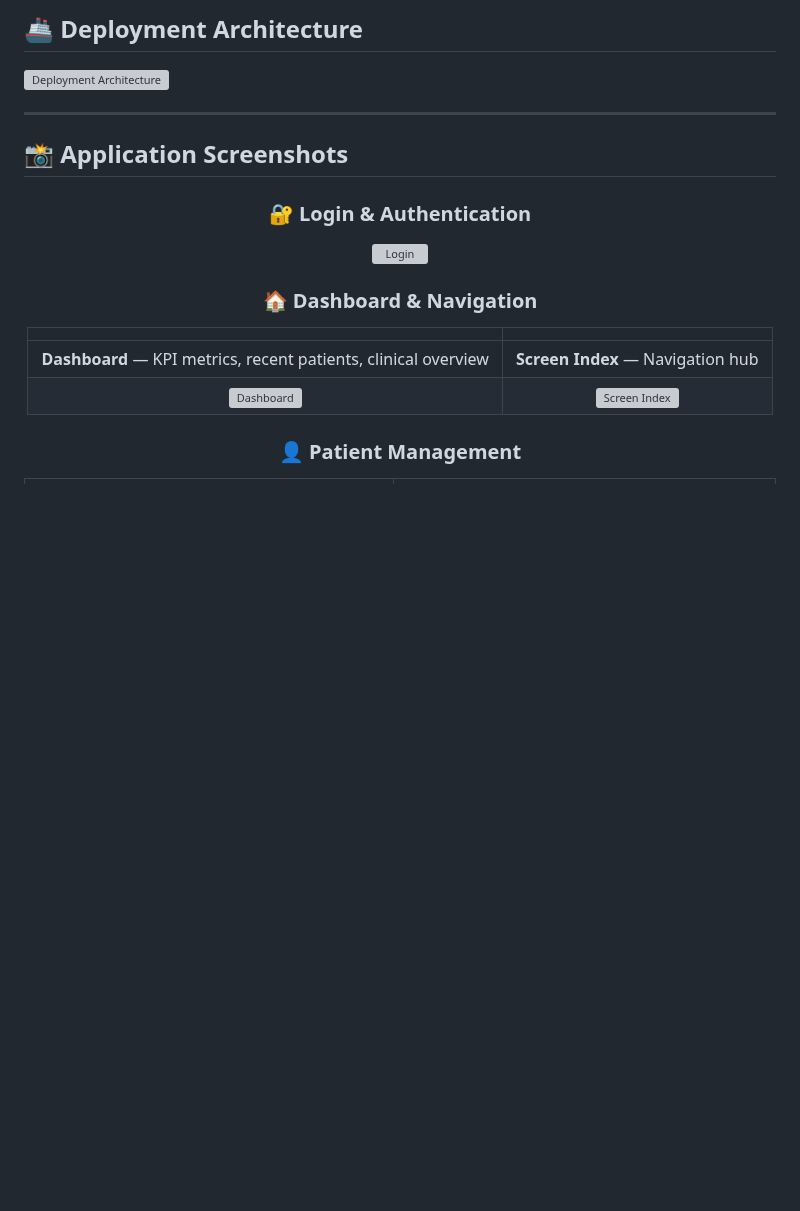
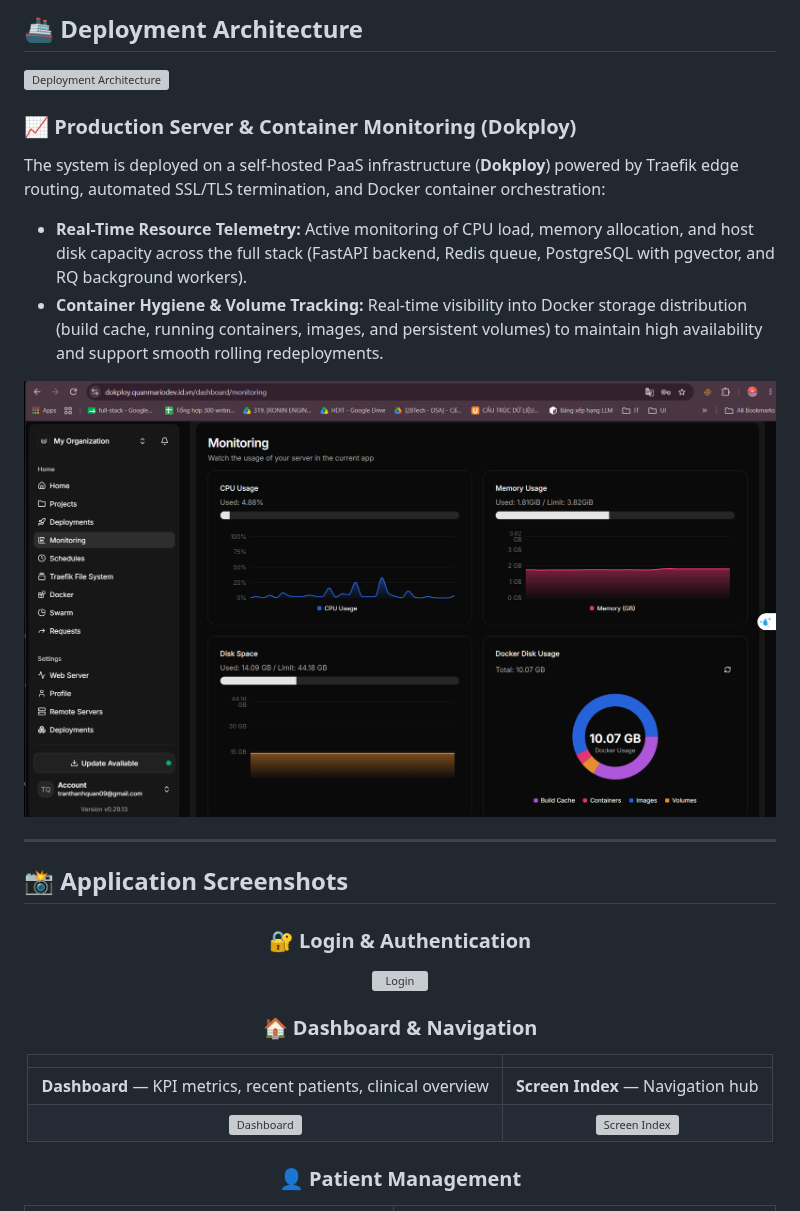
Before and after one commit to qwan30/chat-hospital-system, a Markdown page: README.md, the part around one of its changes. Drawn GitHub-style; pictures changed too: screen-demo/deployment-monitoring.png (added); blank space fills up the shorter version; grey boxes are pictures that could not be loaded.

Commit message:
docs: add Dokploy production monitoring telemetry and screenshots to README

```diff
--- a/README.md
+++ b/README.md
@@ -121,6 +121,15 @@ python app/backend/scripts/run_ai_evaluation.py --components corpus --output-dir
 
 ![Deployment Architecture](docs/architecture/deployment-architecture.png)
 
+### 📈 Production Server & Container Monitoring (Dokploy)
+
+The system is deployed on a self-hosted PaaS infrastructure (**Dokploy**) powered by Traefik edge routing, automated SSL/TLS termination, and Docker container orchestration:
+
+- **Real-Time Resource Telemetry:** Active monitoring of CPU load, memory allocation, and host disk capacity across the full stack (FastAPI backend, Redis queue, PostgreSQL with pgvector, and RQ background workers).
+- **Container Hygiene & Volume Tracking:** Real-time visibility into Docker storage distribution (build cache, running containers, images, and persistent volumes) to maintain high availability and support smooth rolling redeployments.
+
+![Production Deployment Monitoring](screen-demo/deployment-monitoring.png)
+
 ---
 
 ## 📸 Application Screenshots
```
Also changed, not shown: other parts of README.md (+7 -0 lines).
